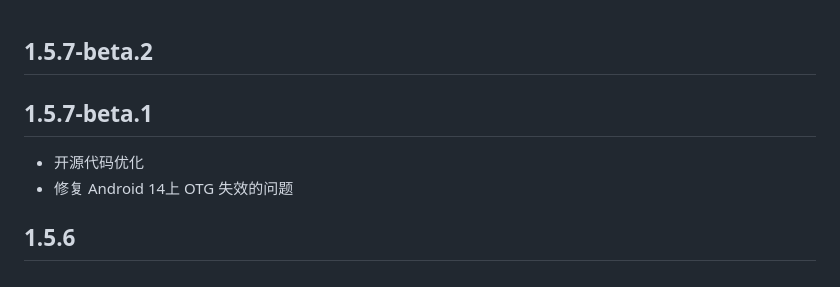
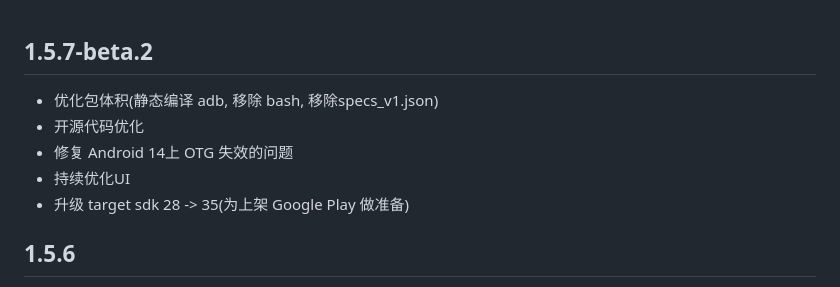
Before and after one commit to nightmare-space/adb_kit, a Markdown page: CHANGELOG.md, the part around the change. Rendered like a GitHub page.

Commit message:
docs(CHANGELOG): update

```diff
--- a/CHANGELOG.md
+++ b/CHANGELOG.md
@@ -1,8 +1,9 @@
 ## 1.5.7-beta.2
-
-## 1.5.7-beta.1
+- 优化包体积(静态编译 adb, 移除 bash, 移除specs_v1.json)
 - 开源代码优化
 - 修复 Android 14上 OTG 失效的问题
+- 持续优化UI
+- 升级 target sdk 28 -> 35(为上架 Google Play 做准备)
 
 ## 1.5.6
 - 修复安装apk失败的问题
```
